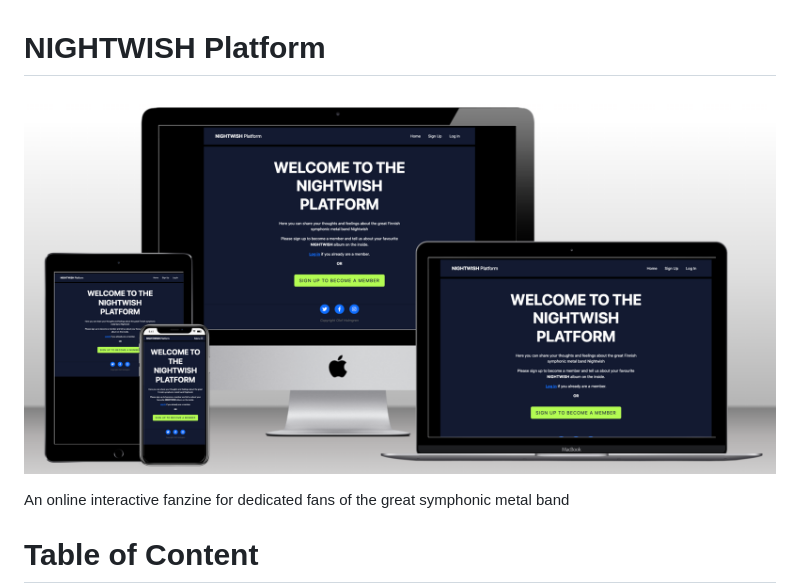
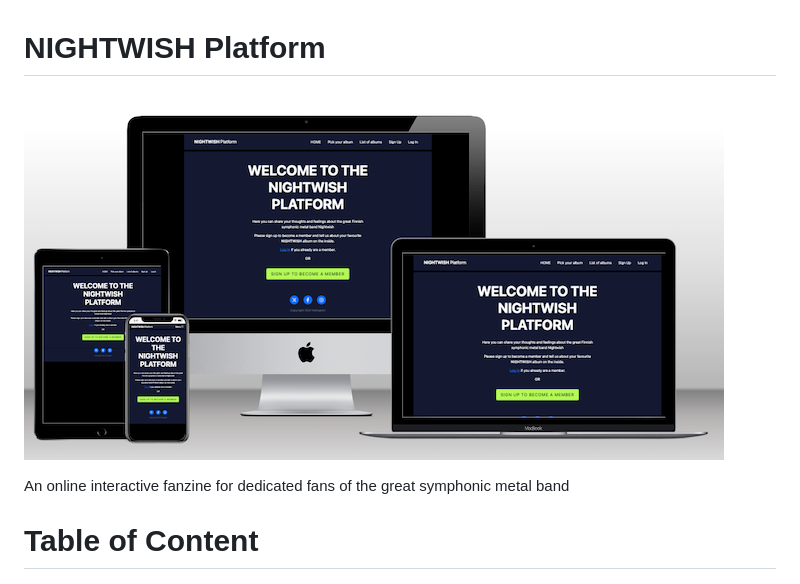
Before and after one commit to olleholmgren/nightwish-blog, a Markdown page: README.md, the part around the change. Rendered like a GitHub page; pictures changed too: static/images/mockup-fav-album.png (added).

Commit message:
upload new mockup image and add it in readme file

```diff
--- a/README.md
+++ b/README.md
@@ -1,6 +1,6 @@
 # **NIGHTWISH Platform**
 
-![MOCKUP](/static/images/mockup.png)
+![MOCKUP](/static/images/mockup-fav-album.png)
 
 An online interactive fanzine for dedicated fans of the great symphonic metal band
 
```
